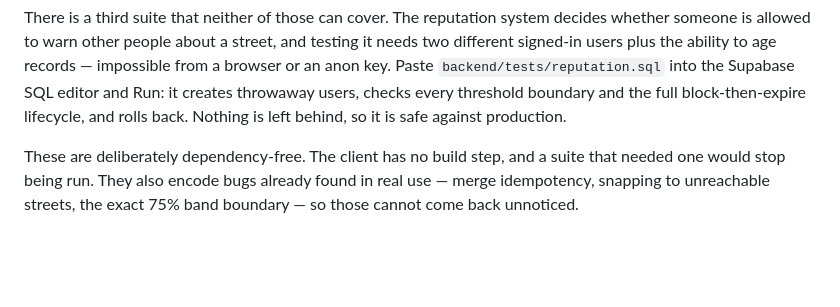
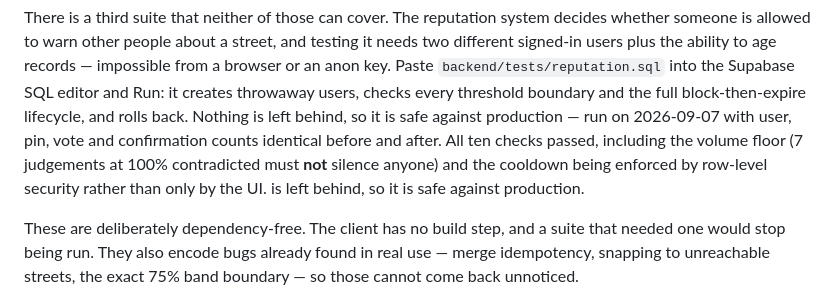
Before and after one commit to michaelsivertsennorge/SafeWalk, a Markdown page: README.md, the part around the change. Drawn GitHub-style; blank space fills up the shorter version.

```diff
--- a/README.md
+++ b/README.md
@@ -49,6 +49,10 @@ someone is allowed to warn other people about a street, and testing it needs two
 signed-in users plus the ability to age records — impossible from a browser or an anon key. Paste
 `backend/tests/reputation.sql` into the Supabase SQL editor and Run: it creates throwaway users,
 checks every threshold boundary and the full block-then-expire lifecycle, and rolls back. Nothing
+is left behind, so it is safe against production — run on 2026-09-07 with user, pin, vote and
+confirmation counts identical before and after. All ten checks passed, including the volume floor
+(7 judgements at 100% contradicted must **not** silence anyone) and the cooldown being enforced by
+row-level security rather than only by the UI.
 is left behind, so it is safe against production.
 
 These are deliberately dependency-free. The client has no build step, and a suite that needed one
```
Also changed, not shown: ROADMAP.md (+12 -3 lines).
